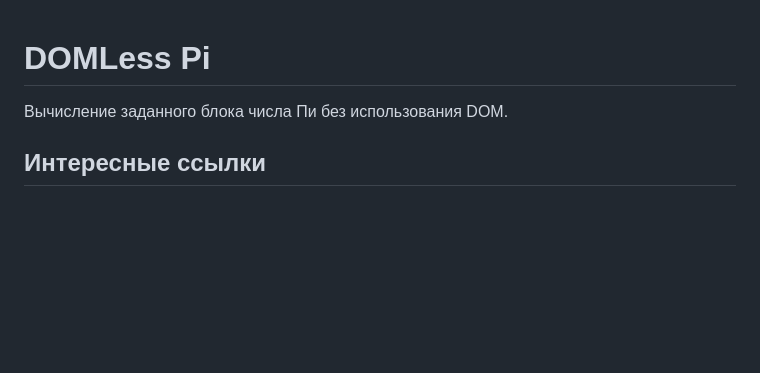
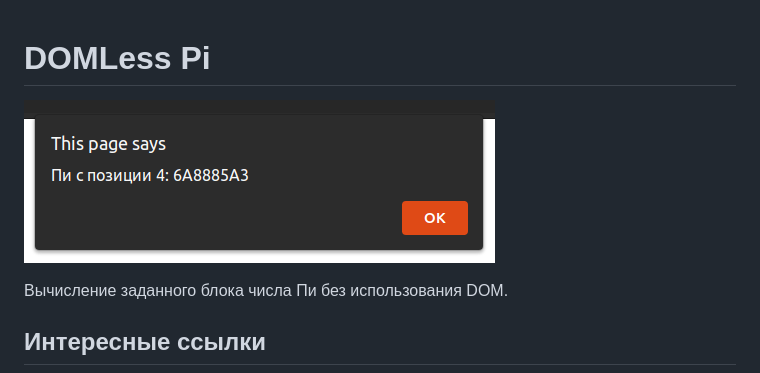
Before and after one commit to Seryiza/domless-pi, a Markdown page: README.md, the part around the change. Rendered like a GitHub page; pictures changed too: screenshot.png (added); blank space fills up the shorter version.

Commit message:
Добавлен скриншот

```diff
--- a/README.md
+++ b/README.md
@@ -1,4 +1,6 @@
 # DOMLess Pi
+
+![Screenshot](./screenshot.png)
 
 Вычисление заданного блока числа Пи без использования DOM.
 
```
